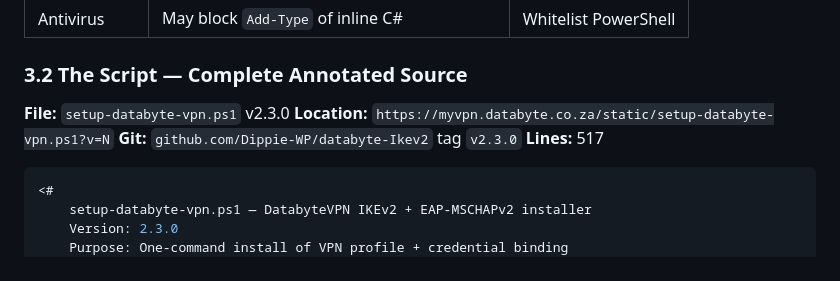
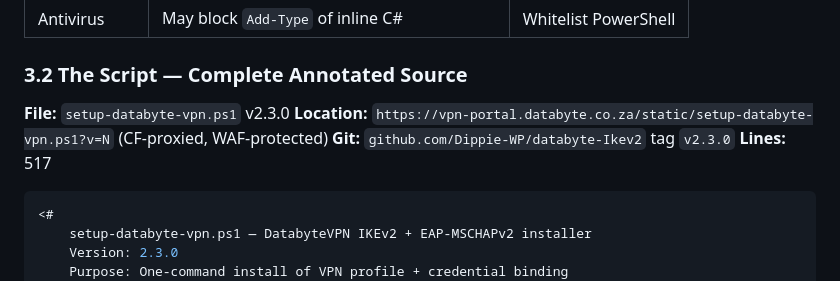
Before and after one commit to Dippie-WP/databyte-Ikev2, a Markdown page: docs/DAT-VPN-WINDOWS-CLIENT-MASTER-001.md, the part around the change. Rendered like a GitHub page.

Commit message:
docs: update master manual — installer now serves from vpn-portal.databyte.co.za
VPS-side changes (committed separately on VPS):
- nginx switched from LE cert (CN=myvpn) to CF Origin Cert (*.databyte.co.za)
- vpn-portal.databyte.co.za now returns HTTP 200 (was 526)
- All subdomains work for portal serving

Customer docs (DAT-VPN-SOP/TOS/PP v1.0.3) regenerated with portal URL filled in:
- Old: [PORTAL URL — to be confirmed before client-facing launch]
- New: https://vpn-portal.databyte.co.za/portal/

v1.0.3 deployed to:
- Paperless (IDs 68, 69, 70)
- RustFS (rustfs:/open-claw-push/vpn/)

Customer onboarding-ready.

```diff
--- a/docs/DAT-VPN-WINDOWS-CLIENT-MASTER-001.md
+++ b/docs/DAT-VPN-WINDOWS-CLIENT-MASTER-001.md
@@ -348,7 +348,7 @@ networks:
 ### 3.2 The Script — Complete Annotated Source
 
 **File:** `setup-databyte-vpn.ps1` v2.3.0
-**Location:** `https://myvpn.databyte.co.za/static/setup-databyte-vpn.ps1?v=N`
+**Location:** `https://vpn-portal.databyte.co.za/static/setup-databyte-vpn.ps1?v=N` (CF-proxied, WAF-protected)
 **Git:** `github.com/Dippie-WP/databyte-Ikev2` tag `v2.3.0`
 **Lines:** 517
 
```
